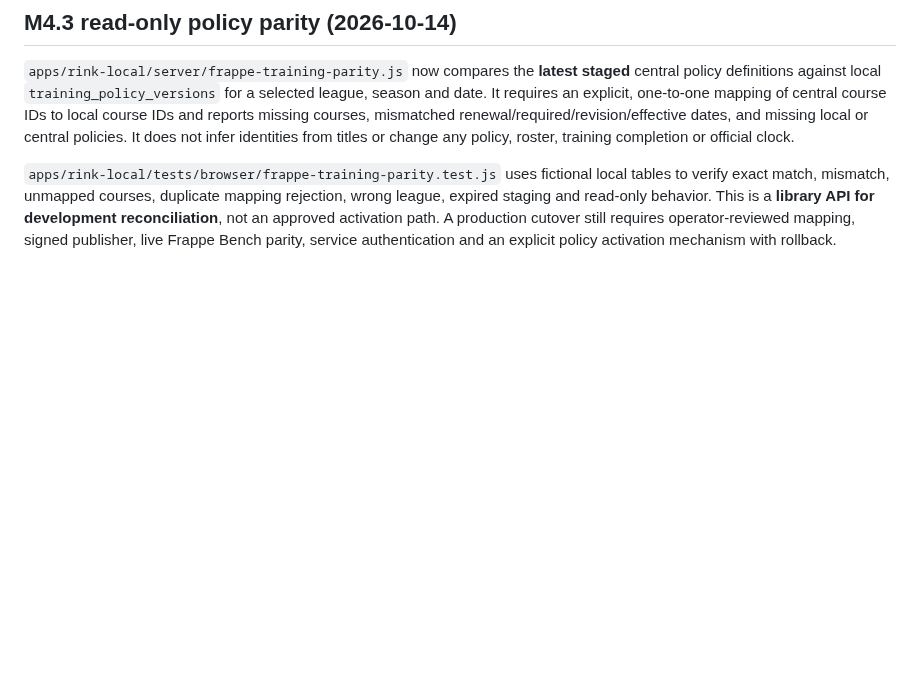
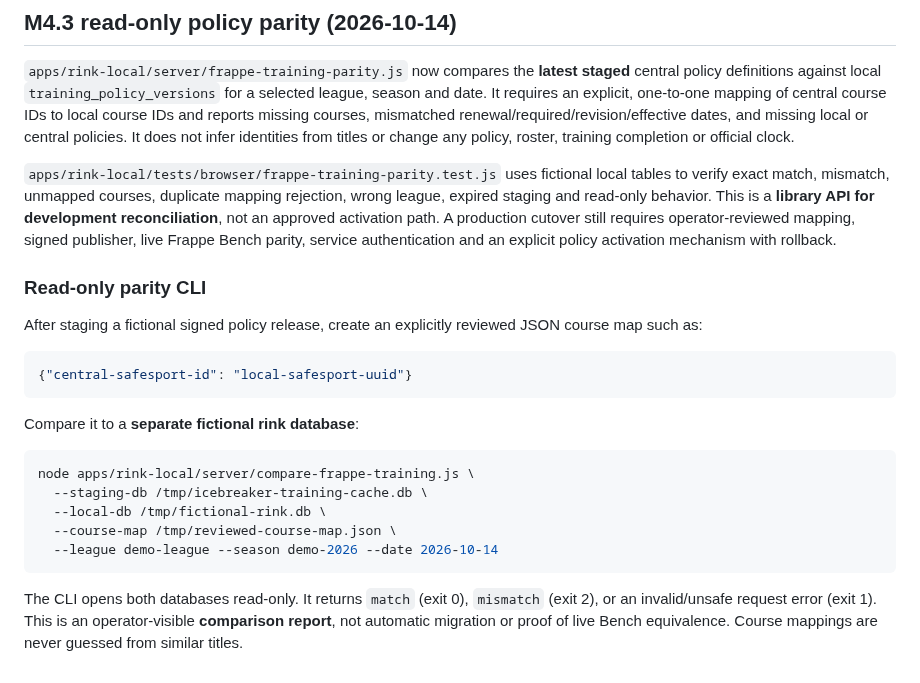
Before and after one commit to jeffadickson/IceBreaker, a Markdown page: docs/architecture/frappe-m4-training-policies.md, the part around the change. GitHub-like rendering; blank space fills up the shorter version.

Commit message:
docs(frappe-m4): add read-only parity CLI and explicit course mapping workflow

````diff
--- a/docs/architecture/frappe-m4-training-policies.md
+++ b/docs/architecture/frappe-m4-training-policies.md
@@ -103,3 +103,23 @@ The output reports `staged` or `duplicate`, league, revision and policy count. I
 `apps/rink-local/server/frappe-training-parity.js` now compares the **latest staged** central policy definitions against local `training_policy_versions` for a selected league, season and date. It requires an explicit, one-to-one mapping of central course IDs to local course IDs and reports missing courses, mismatched renewal/required/revision/effective dates, and missing local or central policies. It does not infer identities from titles or change any policy, roster, training completion or official clock.
 
 `apps/rink-local/tests/browser/frappe-training-parity.test.js` uses fictional local tables to verify exact match, mismatch, unmapped courses, duplicate mapping rejection, wrong league, expired staging and read-only behavior. This is a **library API for development reconciliation**, not an approved activation path. A production cutover still requires operator-reviewed mapping, signed publisher, live Frappe Bench parity, service authentication and an explicit policy activation mechanism with rollback.
+
+### Read-only parity CLI
+
+After staging a fictional signed policy release, create an explicitly reviewed JSON course map such as:
+
+```json
+{"central-safesport-id": "local-safesport-uuid"}
+```
+
+Compare it to a **separate fictional rink database**:
+
+```bash
+node apps/rink-local/server/compare-frappe-training.js \
+  --staging-db /tmp/icebreaker-training-cache.db \
+  --local-db /tmp/fictional-rink.db \
+  --course-map /tmp/reviewed-course-map.json \
+  --league demo-league --season demo-2026 --date 2026-10-14
+```
+
+The CLI opens both databases read-only. It returns `match` (exit 0), `mismatch` (exit 2), or an invalid/unsafe request error (exit 1). This is an operator-visible **comparison report**, not automatic migration or proof of live Bench equivalence. Course mappings are never guessed from similar titles.
````
